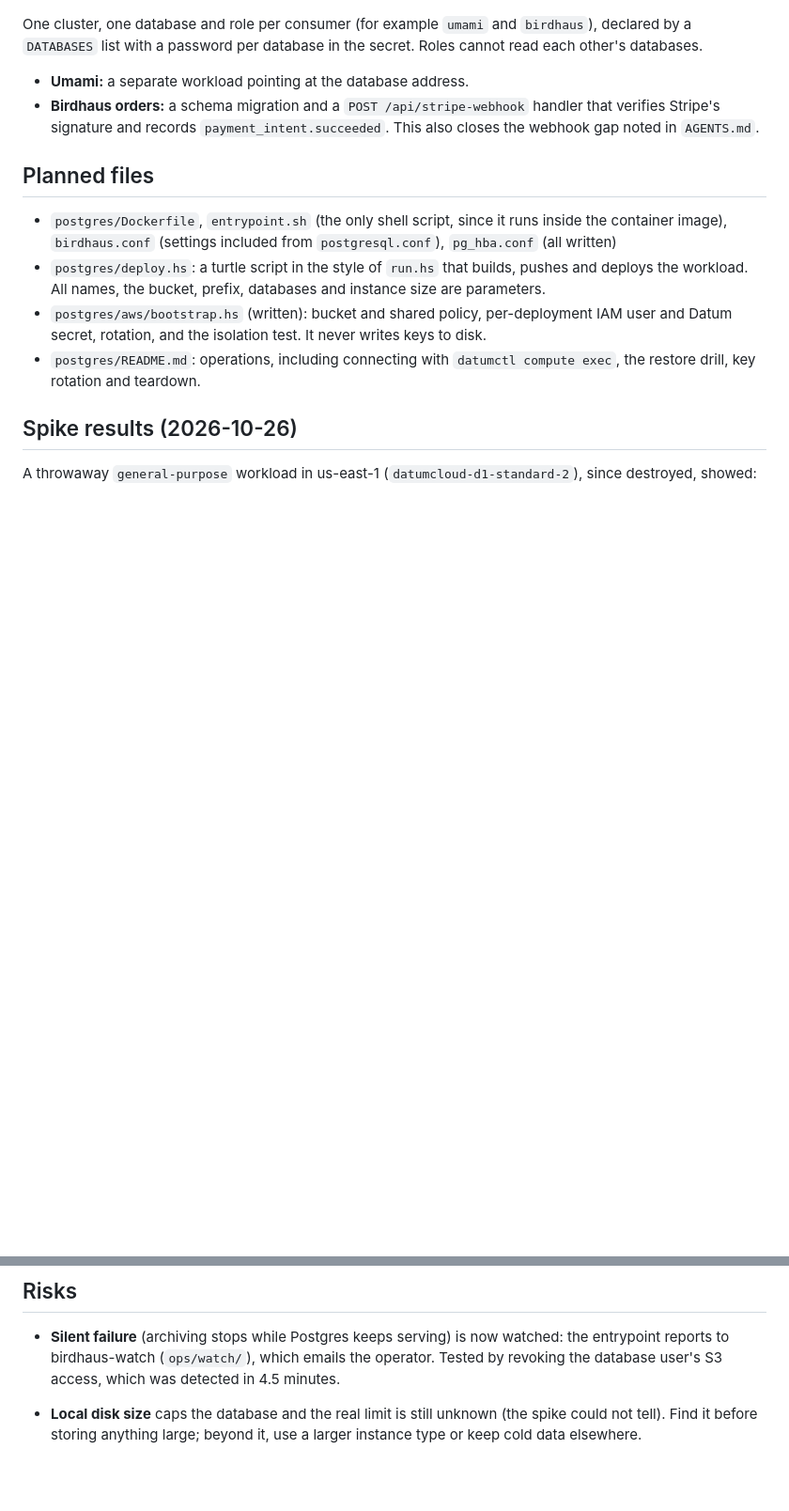
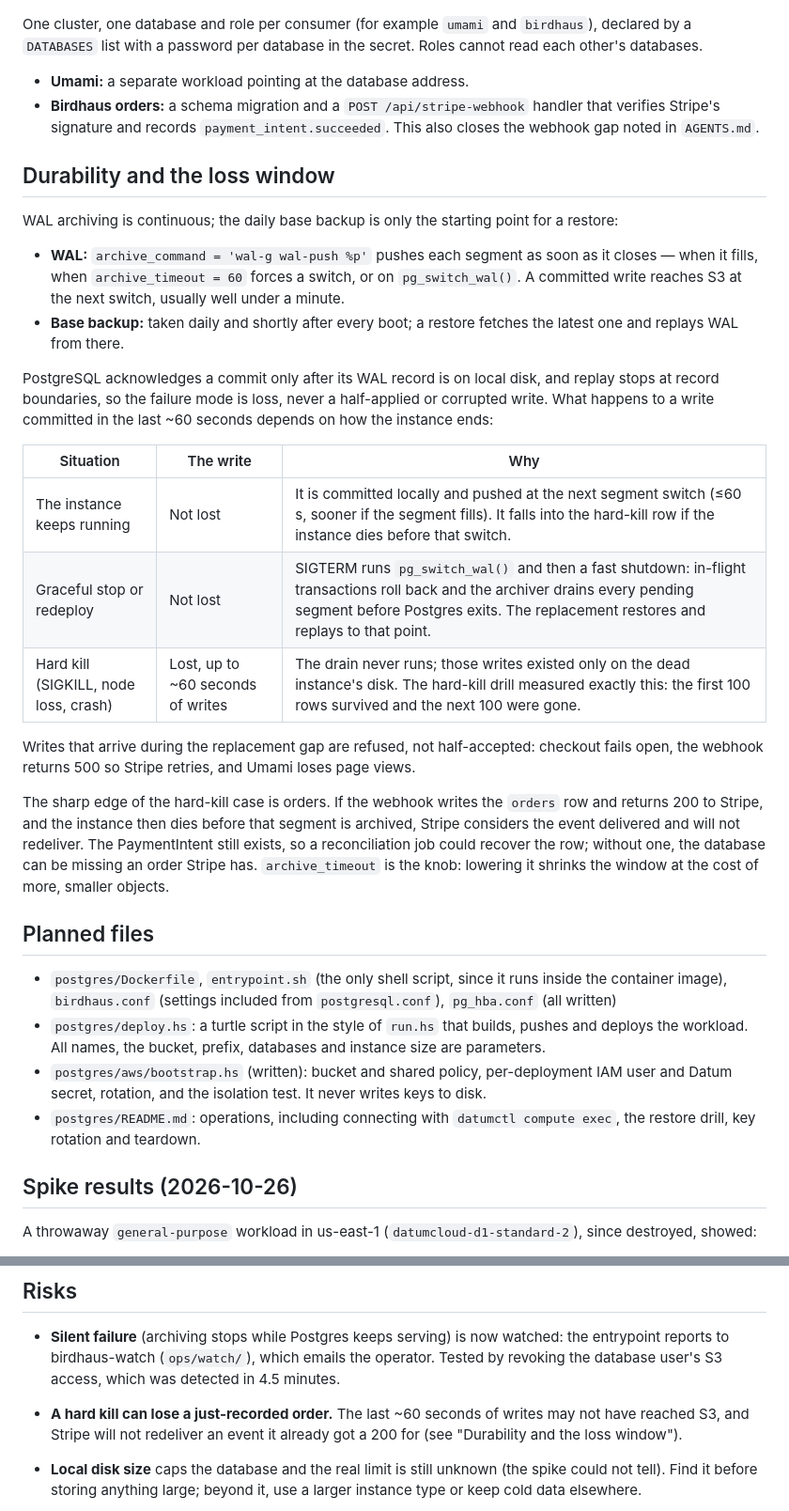
Before and after one commit to drewr/birdhaus, a Markdown page: docs/design/postgres-s3.md, 2 parts joined by grey strips. Shown at 94% size. Rendered like a GitHub page; blank space fills up the shorter version.

Commit message:
Document the durability and loss window
Spell out continuous WAL archiving versus the daily base backup, and what happens to a write committed in the last minute when the instance keeps running, stops gracefully, or is hard-killed. Note the order-loss consequence of a hard kill: Stripe does not redeliver an event it already got a 200 for.

```diff
--- a/docs/design/postgres-s3.md
+++ b/docs/design/postgres-s3.md
@@ -83,6 +83,25 @@ One cluster, one database and role per consumer (for example `umami` and `birdha
 - **Umami:** a separate workload pointing at the database address.
 - **Birdhaus orders:** a schema migration and a `POST /api/stripe-webhook` handler that verifies Stripe's signature and records `payment_intent.succeeded`. This also closes the webhook gap noted in `AGENTS.md`.
 
+## Durability and the loss window
+
+WAL archiving is continuous; the daily base backup is only the starting point for a restore:
+
+- **WAL:** `archive_command = 'wal-g wal-push %p'` pushes each segment as soon as it closes — when it fills, when `archive_timeout = 60` forces a switch, or on `pg_switch_wal()`. A committed write reaches S3 at the next switch, usually well under a minute.
+- **Base backup:** taken daily and shortly after every boot; a restore fetches the latest one and replays WAL from there.
+
+PostgreSQL acknowledges a commit only after its WAL record is on local disk, and replay stops at record boundaries, so the failure mode is loss, never a half-applied or corrupted write. What happens to a write committed in the last ~60 seconds depends on how the instance ends:
+
+| Situation | The write | Why |
+|---|---|---|
+| The instance keeps running | Not lost | It is committed locally and pushed at the next segment switch (≤60 s, sooner if the segment fills). It falls into the hard-kill row if the instance dies before that switch. |
+| Graceful stop or redeploy | Not lost | SIGTERM runs `pg_switch_wal()` and then a fast shutdown: in-flight transactions roll back and the archiver drains every pending segment before Postgres exits. The replacement restores and replays to that point. |
+| Hard kill (SIGKILL, node loss, crash) | Lost, up to ~60 seconds of writes | The drain never runs; those writes existed only on the dead instance's disk. The hard-kill drill measured exactly this: the first 100 rows survived and the next 100 were gone. |
+
+Writes that arrive during the replacement gap are refused, not half-accepted: checkout fails open, the webhook returns 500 so Stripe retries, and Umami loses page views.
+
+The sharp edge of the hard-kill case is orders. If the webhook writes the `orders` row and returns 200 to Stripe, and the instance then dies before that segment is archived, Stripe considers the event delivered and will not redeliver. The PaymentIntent still exists, so a reconciliation job could recover the row; without one, the database can be missing an order Stripe has. `archive_timeout` is the knob: lowering it shrinks the window at the cost of more, smaller objects.
+
 ## Planned files
 
 - `postgres/Dockerfile`, `entrypoint.sh` (the only shell script, since it runs inside the container image), `birdhaus.conf` (settings included from `postgresql.conf`), `pg_hba.conf` (all written)
@@ -157,6 +176,8 @@ The backup bucket and the watcher moved from the sandbox account to the owner's
 
 - **Silent failure** (archiving stops while Postgres keeps serving) is now watched: the entrypoint reports to birdhaus-watch (`ops/watch/`), which emails the operator. Tested by revoking the database user's S3 access, which was detected in 4.5 minutes.
 
+- **A hard kill can lose a just-recorded order.** The last ~60 seconds of writes may not have reached S3, and Stripe will not redeliver an event it already got a 200 for (see "Durability and the loss window").
+
 - **Local disk size** caps the database and the real limit is still unknown (the spike could not tell). Find it before storing anything large; beyond it, use a larger instance type or keep cold data elsewhere.
 - **Replacement downtime:** a restore takes minutes, and consumers see connection errors meanwhile. Clients need retries, and the unikernel app must not crash-loop on a missing database.
 - **Not highly available**, by choice.
```
